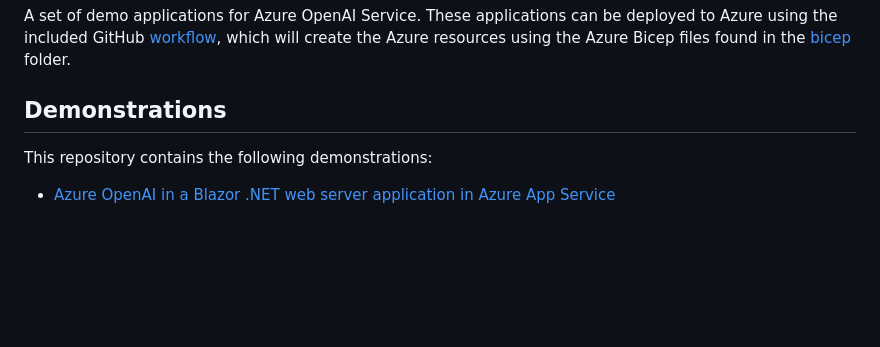
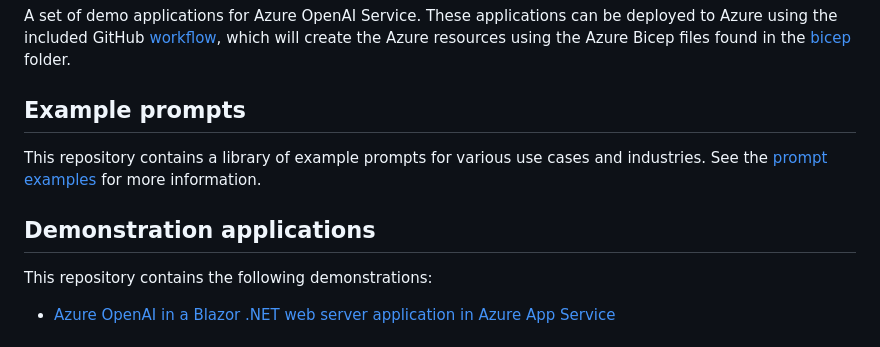
Before and after one commit to PlagueHO/AzureOpenAIDemo, a Markdown page: README.md, the part around the change. Drawn GitHub-style; blank space fills up the shorter version.

Commit message:
Add index

```diff
--- a/README.md
+++ b/README.md
@@ -2,7 +2,11 @@
 
 A set of demo applications for Azure OpenAI Service. These applications can be deployed to Azure using the included GitHub [workflow](.github\workflows\deploy-aas.yml), which will create the Azure resources using the Azure Bicep files found in the [bicep](bicep) folder.
 
-## Demonstrations
+## Example prompts
+
+This repository contains a library of example prompts for various use cases and industries. See the [prompt examples](prompt-examples\README.md) for more information.
+
+## Demonstration applications
 
 This repository contains the following demonstrations:
 
```
